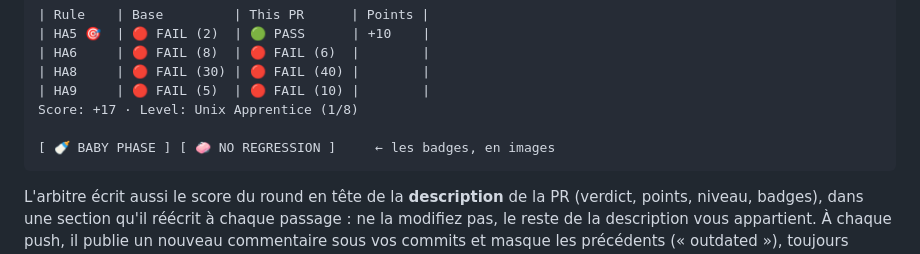
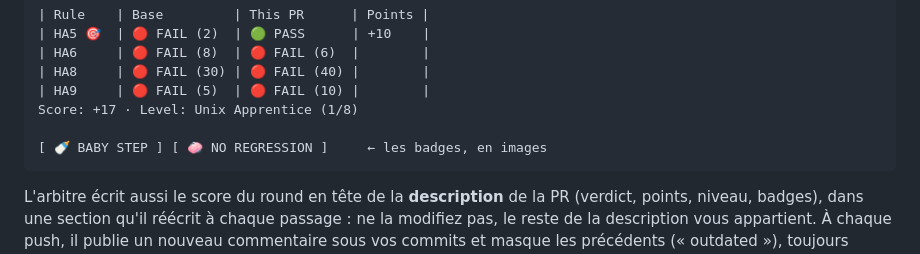
Before and after one commit to guillaumeagile/omni-product, a Markdown page: README.md, the part around the change. GitHub-like rendering.

Commit message:
docs(readme): le badge reste BABY STEP (mot composé anglais)
Le passage en majuscules avait transformé BABY STEP en BABY PHASE. Le mot
composé « baby step » reste tel quel dans toute la doc (abracadabra).

Co-Authored-By: Claude Haiku 5.5 <noreply@anthropic.com>
Claude-Session: https://claude.ai/code/session_01RQZd76AoJBYgkHn7gyLmXo

````diff
--- a/README.md
+++ b/README.md
@@ -141,7 +141,7 @@ Une minute ou deux après l'ouverture de la PR, l'arbitre commente la PR :
 | HA9     | 🔴 FAIL (5)  | 🔴 FAIL (10) |        |
 Score: +17 · Level: Unix Apprentice (1/8)
 
-[ 🍼 BABY PHASE ] [ 🧼 NO REGRESSION ]     ← les badges, en images
+[ 🍼 BABY STEP ] [ 🧼 NO REGRESSION ]     ← les badges, en images
 ```
 
 L'arbitre écrit aussi le score du round en tête de la **description** de la PR (verdict, points, niveau, badges),
````
